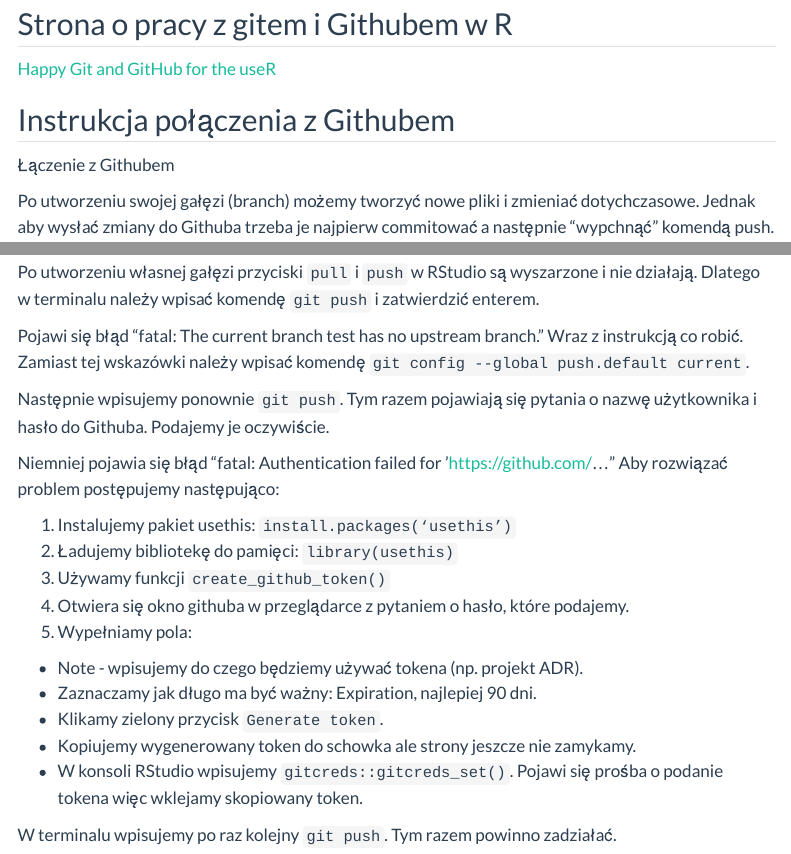
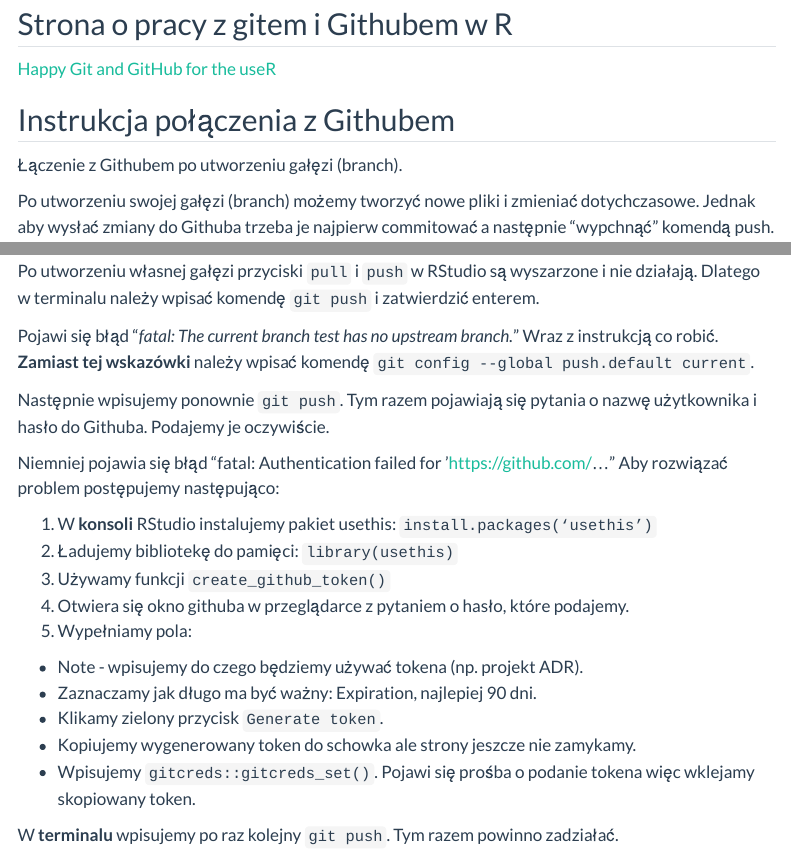
Before and after one commit to IwoA/ADR, a Quarto document (github.qmd): the page in a window 1100 px wide, from 80 px down, and a second part further down, joined at a grey line. Rendered offline with R 4.5, knitr and Pandoc in place of Quarto, with nearby package versions; menus at the side of the page are left out.

Commit message:
Poprawki czytelnosci tekstu

```diff
--- a/github.qmd
+++ b/github.qmd
@@ -8,12 +8,14 @@
 
 ## Instrukcja połączenia z Githubem
 
-Łączenie z Githubem
+Łączenie z Githubem po utworzeniu gałęzi (branch).
 
 Po utworzeniu swojej gałęzi (branch) możemy tworzyć nowe pliki i zmieniać dotychczasowe. Jednak aby wysłać zmiany do Githuba trzeba je najpierw commitować a następnie "wypchnąć" komendą push.
 
 Żeby móc commitować (czyli zatwierdzać zmiany) trzeba najpierw podać swoje dane wpisując następujące komendy w TERMINALU:
+
   `git config --global user.email "you@example.com"`
+
   `git config --global user.name "Your Name"`
 
 Robi się to tylko raz. Maila najlepiej podać takiego samego jak na Githubie.
@@ -21,8 +23,8 @@
 Po utworzeniu własnej gałęzi przyciski `pull` i `push` w RStudio są wyszarzone i nie działają.
 Dlatego w terminalu należy wpisać komendę `git push` i zatwierdzić enterem.
 
-Pojawi się błąd "fatal: The current branch test has no upstream branch." Wraz z instrukcją co robić.
-Zamiast tej wskazówki należy wpisać komendę `git config --global push.default current`.
+Pojawi się błąd "*fatal: The current branch test has no upstream branch.*" Wraz z instrukcją co robić.
+**Zamiast tej wskazówki** należy wpisać komendę `git config --global push.default current`.
 
 Następnie wpisujemy ponownie `git push`.
 Tym razem pojawiają się pytania o nazwę użytkownika i hasło do Githuba. Podajemy je oczywiście.
@@ -30,7 +32,7 @@
 Niemniej pojawia się błąd "fatal: Authentication failed for 'https://github.com/..."
 Aby rozwiązać problem postępujemy następująco:
 
-1. Instalujemy pakiet usethis: `install.packages(‘usethis’)`
+1. W **konsoli** RStudio instalujemy pakiet usethis: `install.packages(‘usethis’)`
 2. Ładujemy bibliotekę do pamięci: `library(usethis)`
 3. Używamy funkcji `create_github_token()`
 4. Otwiera się okno githuba w przeglądarce z pytaniem o hasło, które podajemy.
@@ -39,9 +41,9 @@
 - Zaznaczamy jak długo ma być ważny: Expiration, najlepiej 90 dni.
 - Klikamy zielony przycisk `Generate token`.
 - Kopiujemy wygenerowany token do schowka ale strony jeszcze nie zamykamy.
-- W konsoli RStudio wpisujemy `gitcreds::gitcreds_set()`. Pojawi się prośba o podanie tokena więc wklejamy skopiowany token.
+- Wpisujemy `gitcreds::gitcreds_set()`. Pojawi się prośba o podanie tokena więc wklejamy skopiowany token.
 
-W terminalu wpisujemy po raz kolejny `git push`. Tym razem powinno zadziałać.
+W **terminalu** wpisujemy po raz kolejny `git push`. Tym razem powinno zadziałać.
 
 Jak zadziała to zamykamy stronę z tokenem. Niestety przyciski push i pull dalej nie działają więc trzeba używać terminala. Na szczęście przycisk commit działa.
 
```
